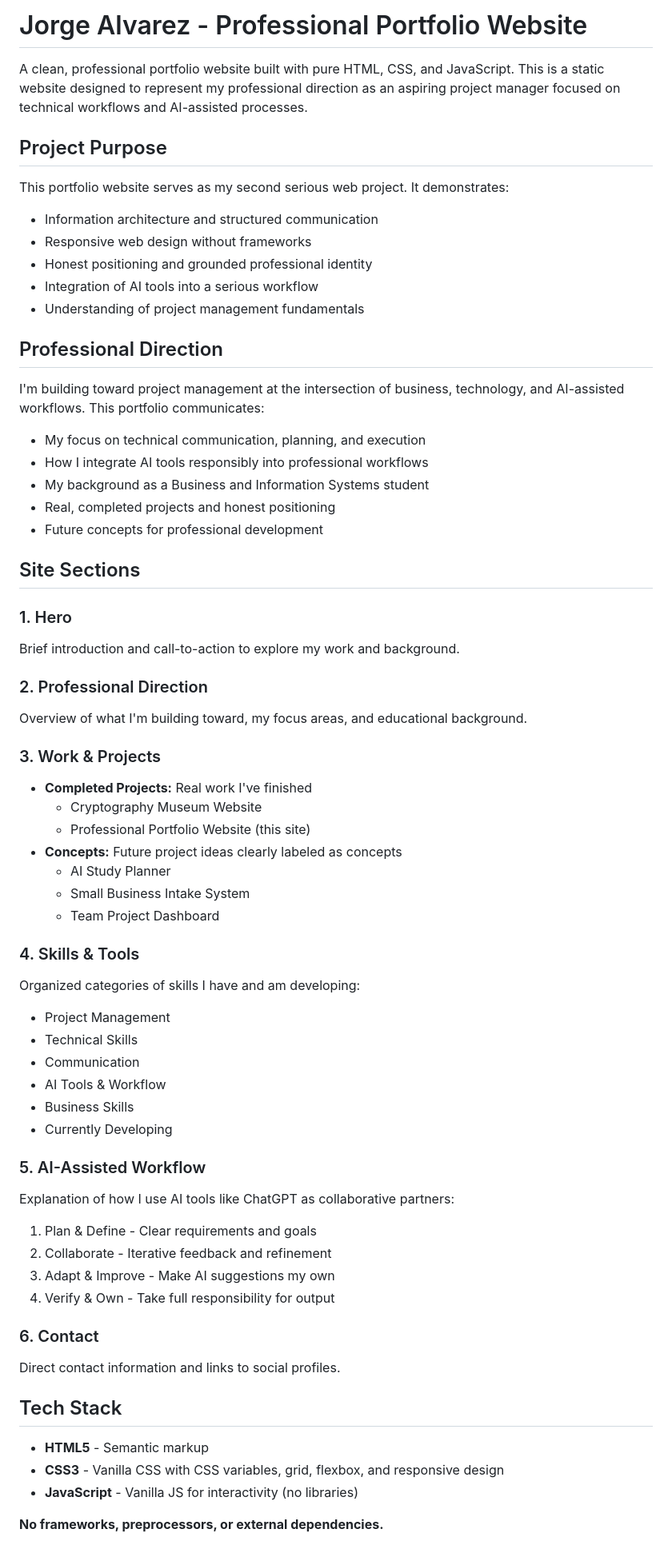
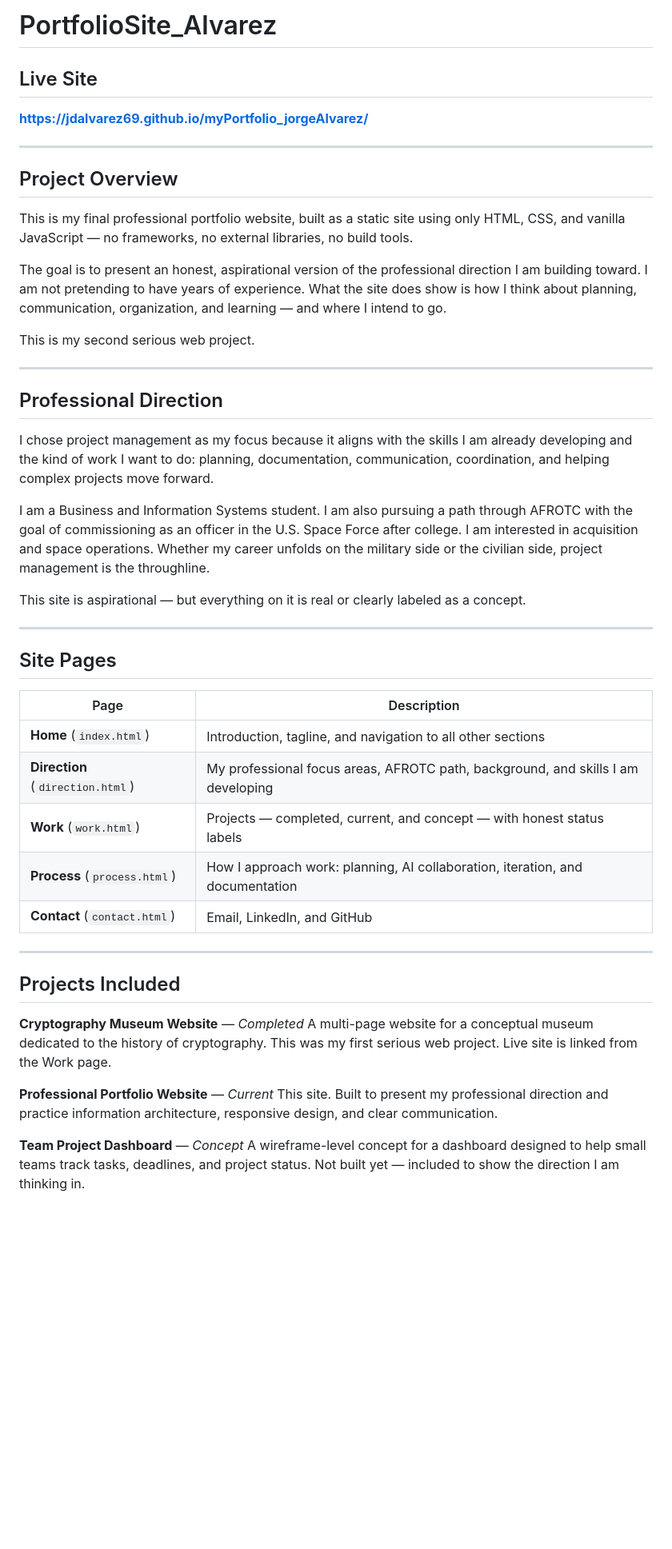
Before and after one commit to jdalvarez69/myPortfolio_jorgeAlvarez, a Markdown page: README.md, the part around one of its changes. Shown at 80% size. Rendered like a GitHub page; blank space fills up the shorter version.

```diff
--- a/README.md
+++ b/README.md
@@ -1,66 +1,51 @@
-# Jorge Alvarez - Professional Portfolio Website
+# PortfolioSite_Alvarez
 
-A clean, professional portfolio website built with pure HTML, CSS, and JavaScript. This is a static website designed to represent my professional direction as an aspiring project manager focused on technical workflows and AI-assisted processes.
+## Live Site
 
-## Project Purpose
+**https://jdalvarez69.github.io/myPortfolio_jorgeAlvarez/**
 
-This portfolio website serves as my second serious web project. It demonstrates:
-- Information architecture and structured communication
-- Responsive web design without frameworks
-- Honest positioning and grounded professional identity
-- Integration of AI tools into a serious workflow
-- Understanding of project management fundamentals
+---
+
+## Project Overview
+
+This is my final professional portfolio website, built as a static site using only HTML, CSS, and vanilla JavaScript — no frameworks, no external libraries, no build tools.
+
+The goal is to present an honest, aspirational version of the professional direction I am building toward. I am not pretending to have years of experience. What the site does show is how I think about planning, communication, organization, and learning — and where I intend to go.
+
+This is my second serious web project.
+
+---
 
 ## Professional Direction
 
-I'm building toward project management at the intersection of business, technology, and AI-assisted workflows. This portfolio communicates:
-- My focus on technical communication, planning, and execution
-- How I integrate AI tools responsibly into professional workflows
-- My background as a Business and Information Systems student
-- Real, completed projects and honest positioning
-- Future concepts for professional development
+I chose project management as my focus because it aligns with the skills I am already developing and the kind of work I want to do: planning, documentation, communication, coordination, and helping complex projects move forward.
 
-## Site Sections
+I am a Business and Information Systems student. I am also pursuing a path through AFROTC with the goal of commissioning as an officer in the U.S. Space Force after college. I am interested in acquisition and space operations. Whether my career unfolds on the military side or the civilian side, project management is the throughline.
 
-### 1. Hero
-Brief introduction and call-to-action to explore my work and background.
+This site is aspirational — but everything on it is real or clearly labeled as a concept.
 
-### 2. Professional Direction
-Overview of what I'm building toward, my focus areas, and educational background.
+---
 
-### 3. Work & Projects
-- **Completed Projects:** Real work I've finished
-  - Cryptography Museum Website
-  - Professional Portfolio Website (this site)
-- **Concepts:** Future project ideas clearly labeled as concepts
-  - AI Study Planner
-  - Small Business Intake System
-  - Team Project Dashboard
+## Site Pages
 
-### 4. Skills & Tools
-Organized categories of skills I have and am developing:
-- Project Management
-- Technical Skills
-- Communication
-- AI Tools & Workflow
-- Business Skills
-- Currently Developing
+| Page | Description |
+|---|---|
+| **Home** (`index.html`) | Introduction, tagline, and navigation to all other sections |
+| **Direction** (`direction.html`) | My professional focus areas, AFROTC path, background, and skills I am developing |
+| **Work** (`work.html`) | Projects — completed, current, and concept — with honest status labels |
+| **Process** (`process.html`) | How I approach work: planning, AI collaboration, iteration, and documentation |
+| **Contact** (`contact.html`) | Email, LinkedIn, and GitHub |
 
-### 5. AI-Assisted Workflow
-Explanation of how I use AI tools like ChatGPT as collaborative partners:
-1. Plan & Define - Clear requirements and goals
-2. Collaborate - Iterative feedback and refinement
-3. Adapt & Improve - Make AI suggestions my own
-4. Verify & Own - Take full responsibility for output
+---
 
-### 6. Contact
-Direct contact information and links to social profiles.
+## Projects Included
 
-## Tech Stack
+**Cryptography Museum Website** — *Completed*
+A multi-page website for a conceptual museum dedicated to the history of cryptography. This was my first serious web project. Live site is linked from the Work page.
 
-- **HTML5** - Semantic markup
-- **CSS3** - Vanilla CSS with CSS variables, grid, flexbox, and responsive design
-- **JavaScript** - Vanilla JS for interactivity (no libraries)
+**Professional Portfolio Website** — *Current*
+This site. Built to present my professional direction and practice information architecture, responsive design, and clear communication.
 
-**No frameworks, preprocessors, or external dependencies.**
+**Team Project Dashboard** — *Concept*
+A wireframe-level concept for a dashboard designed to help small teams track tasks, deadlines, and project status. Not built yet — included to show the direction I am thinking in.
 
```
Also changed, not shown: other parts of README.md (+41 -136 lines).
